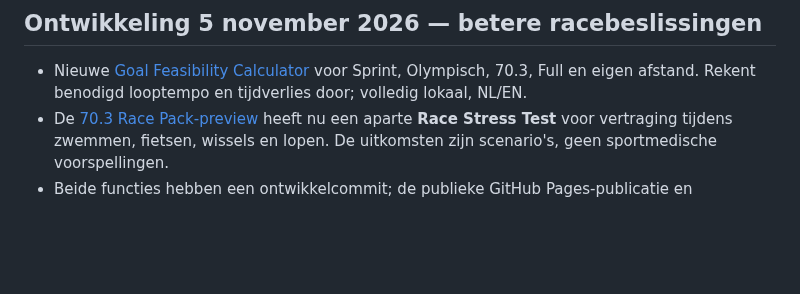
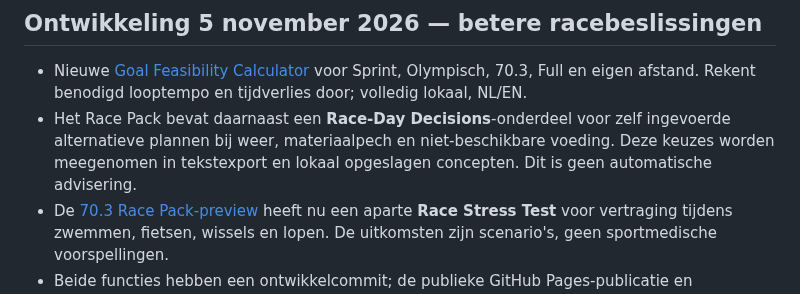
Before and after one commit to samknook/sporttech-deals, a Markdown page: README.md, the part around the change. GitHub-like rendering; blank space fills up the shorter version.

Commit message:
docs: record personal race-day decision section and export support

```diff
--- a/README.md
+++ b/README.md
@@ -8,6 +8,7 @@
 ## Ontwikkeling 5 november 2026 — betere racebeslissingen
 
 - Nieuwe [Goal Feasibility Calculator](docs/goal-feasibility.html) voor Sprint, Olympisch, 70.3, Full en eigen afstand. Rekent benodigd looptempo en tijdverlies door; volledig lokaal, NL/EN.
+- Het Race Pack bevat daarnaast een **Race-Day Decisions**-onderdeel voor zelf ingevoerde alternatieve plannen bij weer, materiaalpech en niet-beschikbare voeding. Deze keuzes worden meegenomen in tekstexport en lokaal opgeslagen concepten. Dit is geen automatische advisering.
 - De [70.3 Race Pack-preview](docs/race-pack-preview.html) heeft nu een aparte **Race Stress Test** voor vertraging tijdens zwemmen, fietsen, wissels en lopen. De uitkomsten zijn scenario's, geen sportmedische voorspellingen.
 - Beide functies hebben een ontwikkelcommit; de publieke GitHub Pages-publicatie en browserwerking zijn nog niet onafhankelijk geverifieerd.
 - Verdienmodel blijft hypothetisch: er is nog geen betaalproduct, klantbetaling of gevalideerde betalingsbereidheid.
```
